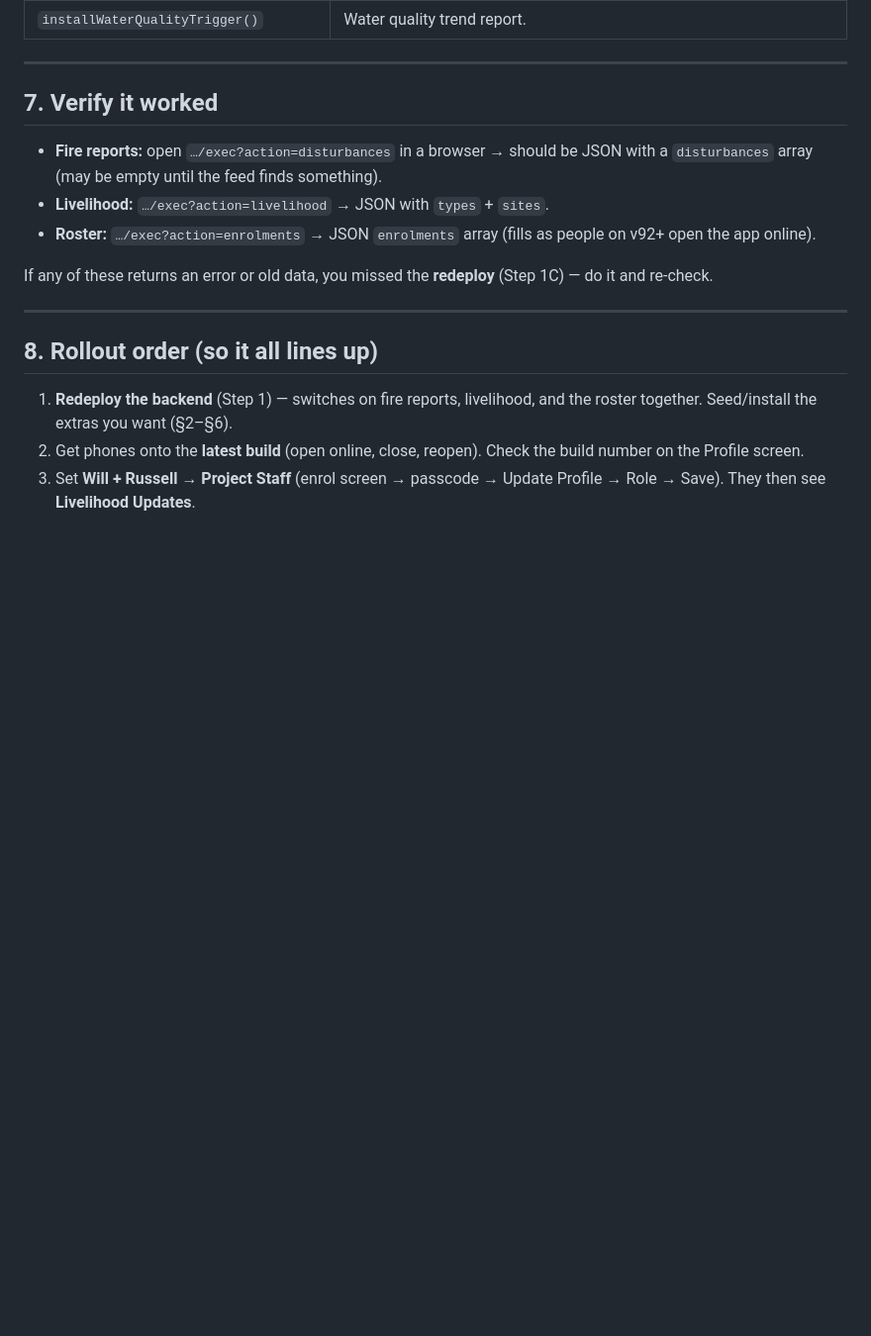
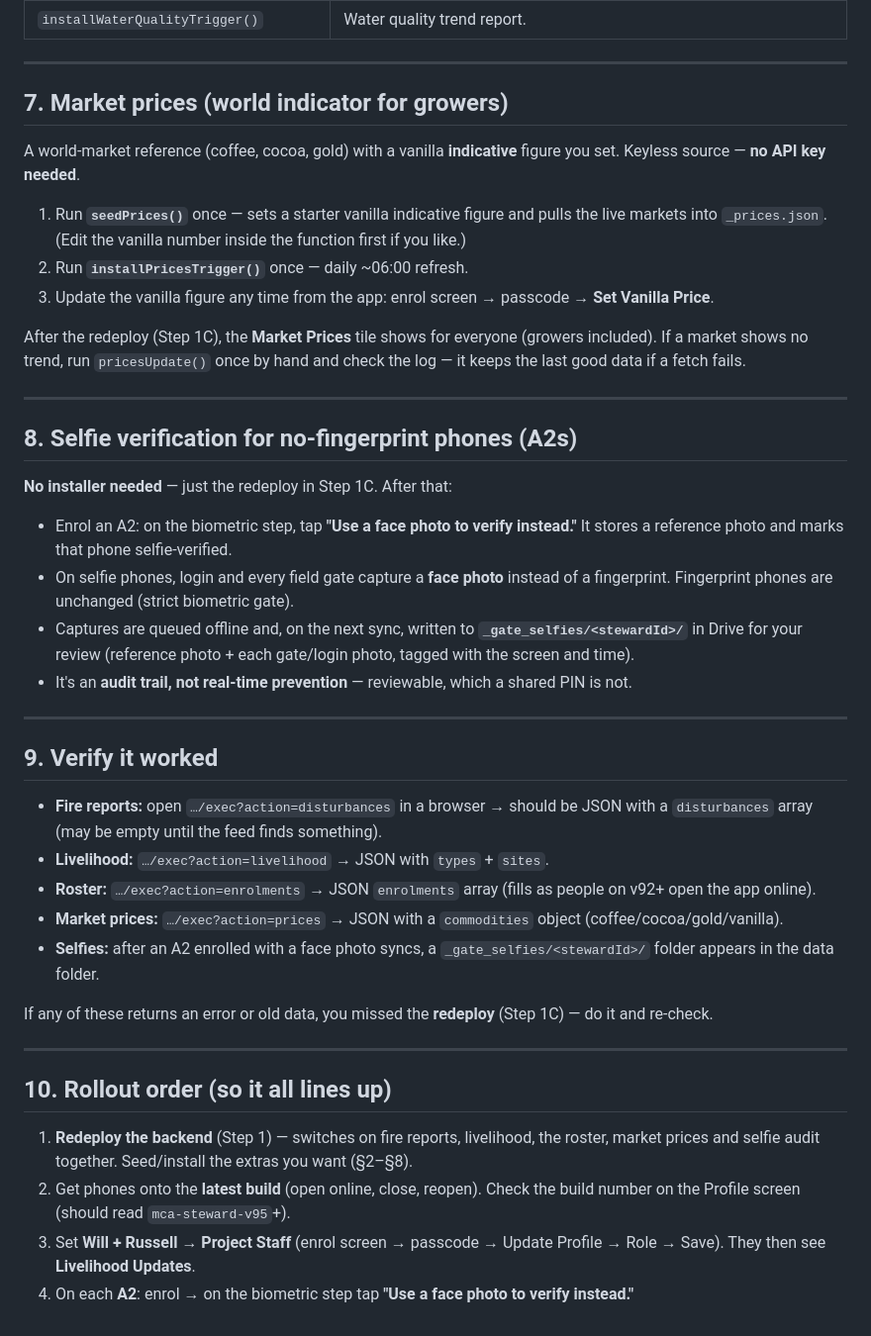
Before and after one commit to wtunsworth-a11y/MCA_App, a Markdown page: docs/GO-LIVE-backend.md, the part around the change. Shown at 99% size. Rendered like a GitHub page; blank space fills up the shorter version.

Commit message:
docs: go-live checklist — add market prices + selfie-verification sections (#57)
Claude-Session: https://claude.ai/code/session_013CbsxbqQqY1A3X61ozPPMK

Co-authored-by: Claude <noreply@anthropic.com>

```diff
--- a/docs/GO-LIVE-backend.md
+++ b/docs/GO-LIVE-backend.md
@@ -108,24 +108,65 @@ Each installs a time-based trigger. Install only the ones you want running now.
 
 ---
 
-## 7. Verify it worked
+## 7. Market prices (world indicator for growers)
+
+A world-market reference (coffee, cocoa, gold) with a vanilla **indicative**
+figure you set. Keyless source — **no API key needed**.
+
+1. Run **`seedPrices()`** once — sets a starter vanilla indicative figure and
+   pulls the live markets into `_prices.json`. (Edit the vanilla number inside
+   the function first if you like.)
+2. Run **`installPricesTrigger()`** once — daily ~06:00 refresh.
+3. Update the vanilla figure any time from the app: enrol screen → passcode →
+   **Set Vanilla Price**.
+
+After the redeploy (Step 1C), the **Market Prices** tile shows for everyone
+(growers included). If a market shows no trend, run `pricesUpdate()` once by
+hand and check the log — it keeps the last good data if a fetch fails.
+
+---
+
+## 8. Selfie verification for no-fingerprint phones (A2s)
+
+**No installer needed** — just the redeploy in Step 1C. After that:
+
+- Enrol an A2: on the biometric step, tap **"Use a face photo to verify
+  instead."** It stores a reference photo and marks that phone selfie-verified.
+- On selfie phones, login and every field gate capture a **face photo** instead
+  of a fingerprint. Fingerprint phones are unchanged (strict biometric gate).
+- Captures are queued offline and, on the next sync, written to
+  **`_gate_selfies/<stewardId>/`** in Drive for your review (reference photo +
+  each gate/login photo, tagged with the screen and time).
+- It's an **audit trail, not real-time prevention** — reviewable, which a shared
+  PIN is not.
+
+---
+
+## 9. Verify it worked
 
 - **Fire reports:** open `…/exec?action=disturbances` in a browser → should be
   JSON with a `disturbances` array (may be empty until the feed finds something).
 - **Livelihood:** `…/exec?action=livelihood` → JSON with `types` + `sites`.
 - **Roster:** `…/exec?action=enrolments` → JSON `enrolments` array (fills as
   people on v92+ open the app online).
+- **Market prices:** `…/exec?action=prices` → JSON with a `commodities` object
+  (coffee/cocoa/gold/vanilla).
+- **Selfies:** after an A2 enrolled with a face photo syncs, a
+  `_gate_selfies/<stewardId>/` folder appears in the data folder.
 
 If any of these returns an error or old data, you missed the **redeploy**
 (Step 1C) — do it and re-check.
 
 ---
 
-## 8. Rollout order (so it all lines up)
+## 10. Rollout order (so it all lines up)
 
-1. **Redeploy the backend** (Step 1) — switches on fire reports, livelihood, and
-   the roster together. Seed/install the extras you want (§2–§6).
+1. **Redeploy the backend** (Step 1) — switches on fire reports, livelihood, the
+   roster, market prices and selfie audit together. Seed/install the extras you
+   want (§2–§8).
 2. Get phones onto the **latest build** (open online, close, reopen). Check the
-   build number on the Profile screen.
+   build number on the Profile screen (should read `mca-steward-v95`+).
 3. Set **Will + Russell → Project Staff** (enrol screen → passcode → Update
    Profile → Role → Save). They then see **Livelihood Updates**.
+4. On each **A2**: enrol → on the biometric step tap **"Use a face photo to
+   verify instead."**
```
